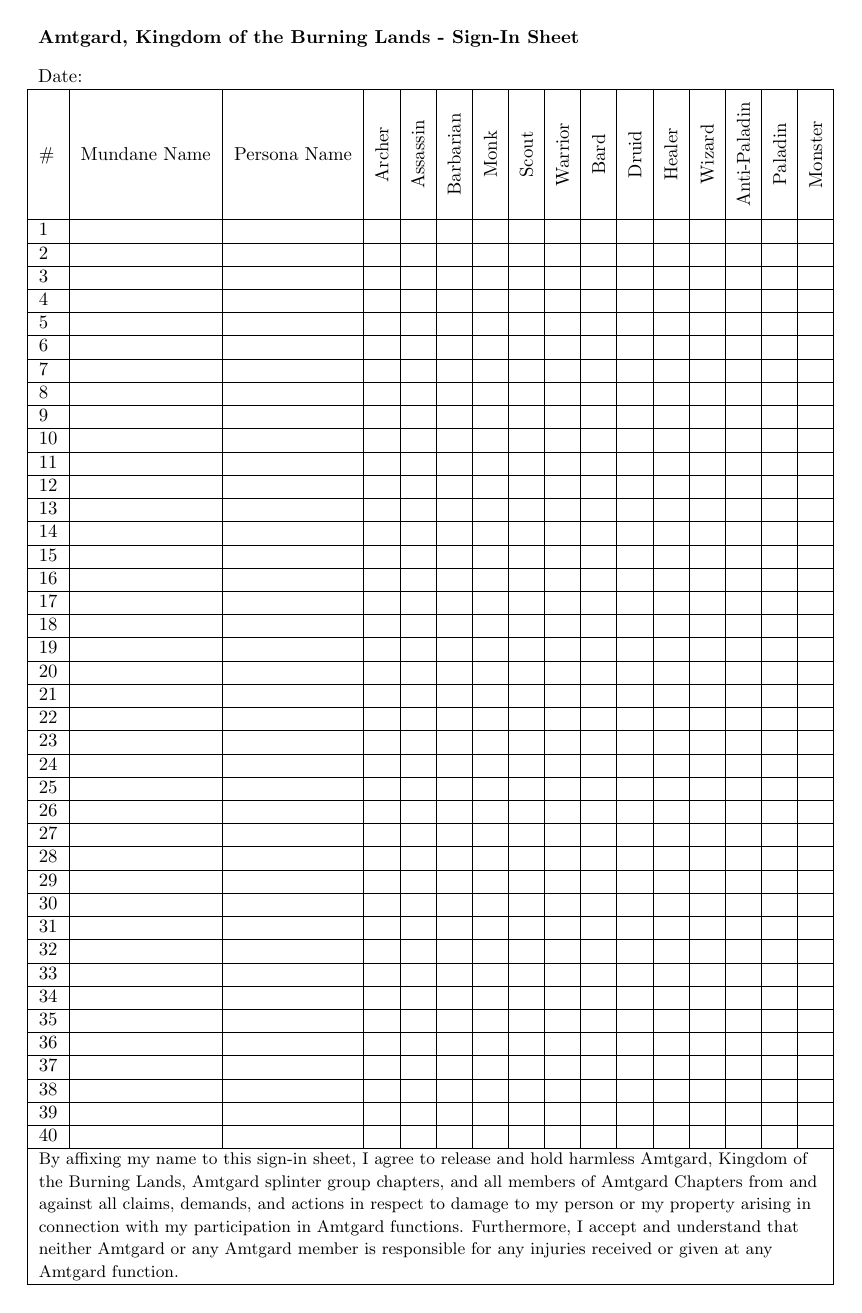
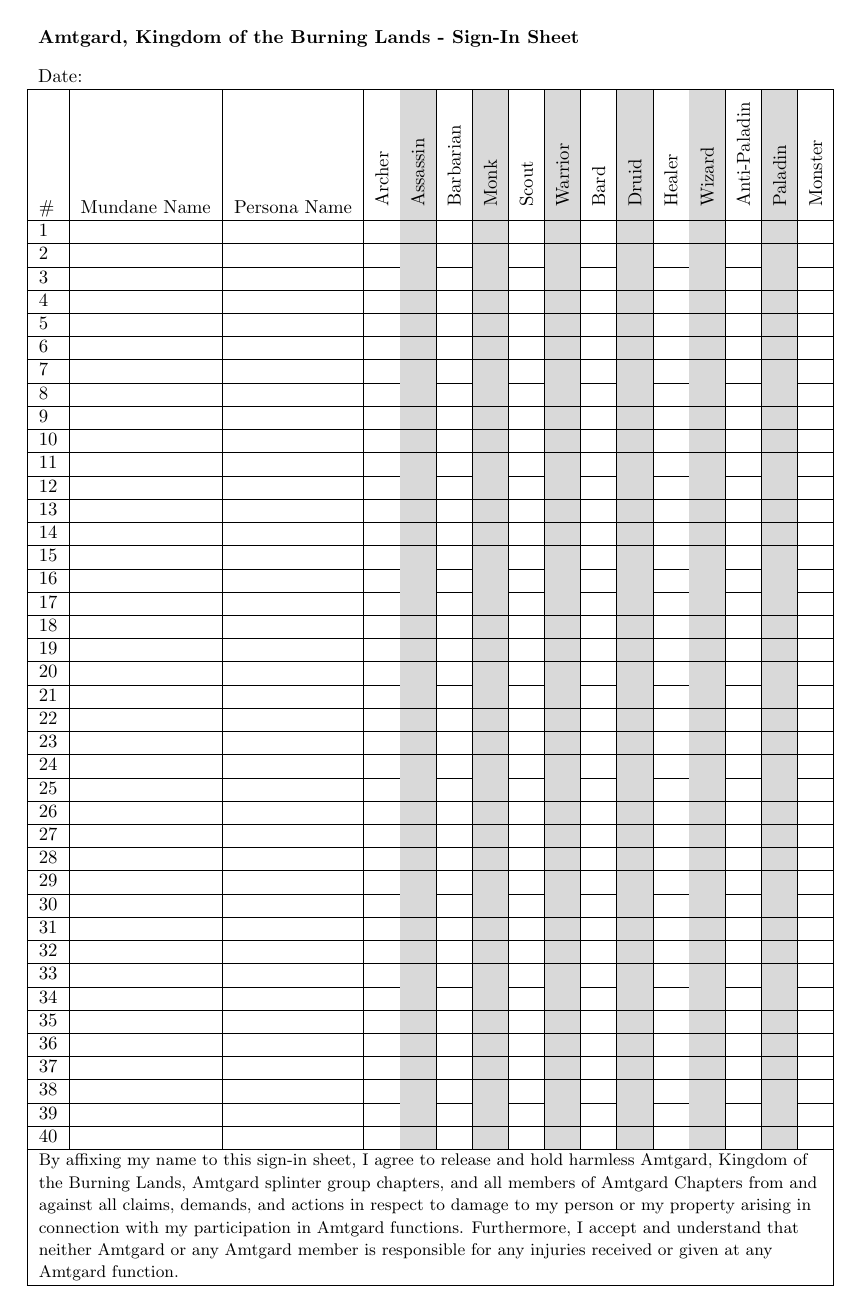
Before and after one commit to zellfaze-zz/amtgard-docs, a LaTeX document (sign-in/signin.tex, which reads sign-in/signin.inc.tex): the whole page. Compiled offline with pdfLaTeX.

Commit message:
Left aligned class names and added column colouring
The class headings are now left aligned instead of center aligned and
every other class column is now highlighted in a light grey colour.
Although in Adobe Reader the lines between the cells display poorly,
when printed everything comes out just fine.

```diff
--- a/sign-in/signin.inc.tex
+++ b/sign-in/signin.inc.tex
@@ -1,8 +1,11 @@
+\definecolor{Gray}{gray}{0.85}
+\newcolumntype{a}{>{\columncolor{Gray}}l}
+
 \newcommand{\specialcell}[2][c]{%
   \begin{tabular}[#1]{@{}l@{}}#2\end{tabular}}
 
 \newcommand{\rotaten}[1]{
-	\rotatebox[origin=c]{90}{~ {#1} ~}
+	\rotatebox[origin=l]{90}{{#1} ~}
 }
 
 \newcommand{\blankrow}[1]{
@@ -10,17 +13,17 @@
 	\multicolumn{1}{l|}{}     &
 	\multicolumn{1}{l|}{}     &
 	\multicolumn{1}{l|}{}     &
+	\multicolumn{1}{a|}{}     &
 	\multicolumn{1}{l|}{}     &
+	\multicolumn{1}{a|}{}     &
 	\multicolumn{1}{l|}{}     &
+	\multicolumn{1}{a|}{}     &
 	\multicolumn{1}{l|}{}     &
+	\multicolumn{1}{a|}{}     &
 	\multicolumn{1}{l|}{}     &
+	\multicolumn{1}{a|}{}     &
 	\multicolumn{1}{l|}{}     &
-	\multicolumn{1}{l|}{}     &
-	\multicolumn{1}{l|}{}     &
-	\multicolumn{1}{l|}{}     &
-	\multicolumn{1}{l|}{}     &
-	\multicolumn{1}{l|}{}     &
-	\multicolumn{1}{l|}{}     &
+	\multicolumn{1}{a|}{}     &
 	\multicolumn{1}{l|}{}     \\
 	\hline
 }
@@ -29,8 +32,17 @@
 	\multicolumn{1}{l|}{\rotaten{#1}} &
 }
 
+\newcommand{\classcelle}[1]{
+	\multicolumn{1}{a|}{\rotaten{#1}} &
+}
+
 \newcommand{\classcellend}[1]{
 	\multicolumn{1}{l|}{\rotaten{#1}} \\
+  \hline
+}
+
+\newcommand{\classcellende}[1]{
+	\multicolumn{1}{a|}{\rotaten{#1}} \\
   \hline
 }
 
--- a/sign-in/signin.tex
+++ b/sign-in/signin.tex
@@ -1,5 +1,6 @@
 \documentclass[letterpaper]{article}
 \usepackage{array,multirow,graphicx}
+\usepackage{xcolor,colortbl}
 \addtolength{\oddsidemargin}{-.5in}
 \addtolength{\evensidemargin}{-.5in}
 \addtolength{\topmargin}{-.7in}
@@ -19,17 +20,17 @@
 
 \begintable{Amtgard, Kingdom of the Burning Lands - Sign-In Sheet}
 	\classcell{Archer}
-	\classcell{Assassin}
+	\classcelle{Assassin}
 	\classcell{Barbarian}
-	\classcell{Monk}
+	\classcelle{Monk}
 	\classcell{Scout}
-	\classcell{Warrior}
+	\classcelle{Warrior}
 	\classcell{Bard}
-	\classcell{Druid}
+	\classcelle{Druid}
 	\classcell{Healer}
-	\classcell{Wizard}
+	\classcelle{Wizard}
 	\classcell{Anti-Paladin}
-	\classcell{Paladin}
+	\classcelle{Paladin}
 	\classcellend{Monster}
 
 	\blankrow{1}
```
Also changed, not shown: sign-in/signin.pdf.
